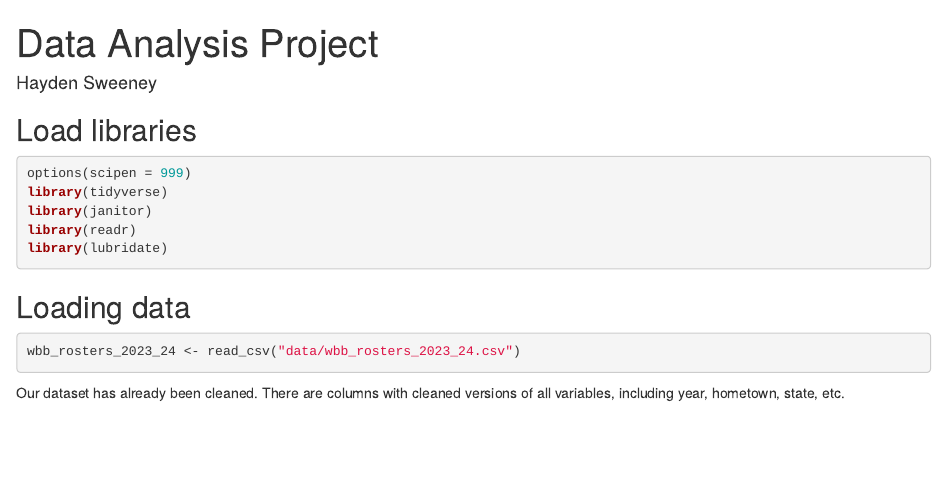
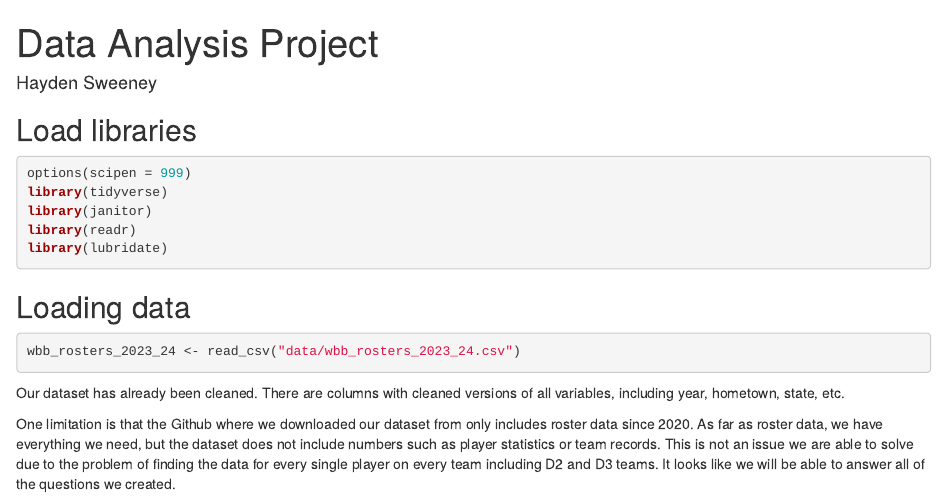
Before and after one commit to haydenmsweeney/Sweeney_JOUR472, an R Markdown document (data_analysis_project/data_analysis_project.Rmd): the page in a window 1100 px wide, from its top. Rendered offline with R 4.5, knitr and Pandoc, with nearby package versions; the code chunks are not run, so their results and figures are left out.

Commit message:
worked on data analysis project

````diff
--- a/data_analysis_project/data_analysis_project.Rmd
+++ b/data_analysis_project/data_analysis_project.Rmd
@@ -26,3 +26,5 @@ wbb_rosters_2023_24 <- read_csv("data/wbb_rosters_2023_24.csv")
 ```
 
 Our dataset has already been cleaned. There are columns with cleaned versions of all variables, including year, hometown, state, etc.
+
+One limitation is that the Github where we downloaded our dataset from only includes roster data since 2020. As far as roster data, we have everything we need, but the dataset does not include numbers such as player statistics or team records. This is not an issue we are able to solve due to the problem of finding the data for every single player on every team including D2 and D3 teams. It looks like we will be able to answer all of the questions we created.
````
